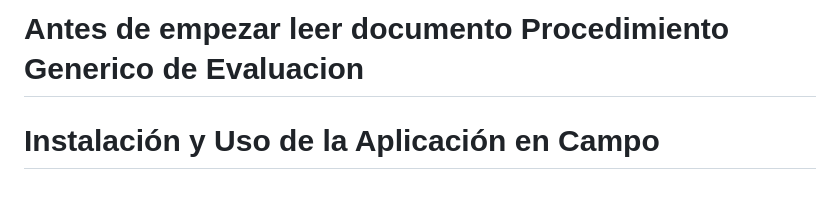
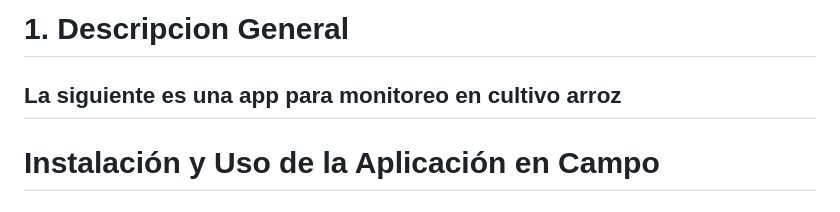
Before and after one commit to asoto59g/Monitoreo_arroz, a Markdown page: README.md, the part around the change. Drawn GitHub-style.

```diff
--- a/README.md
+++ b/README.md
@@ -1,4 +1,6 @@
-# Antes de empezar leer documento Procedimiento Generico de Evaluacion
+# 1. Descripcion General
+
+## La siguiente es una app para monitoreo en cultivo arroz
 
 
 
```
